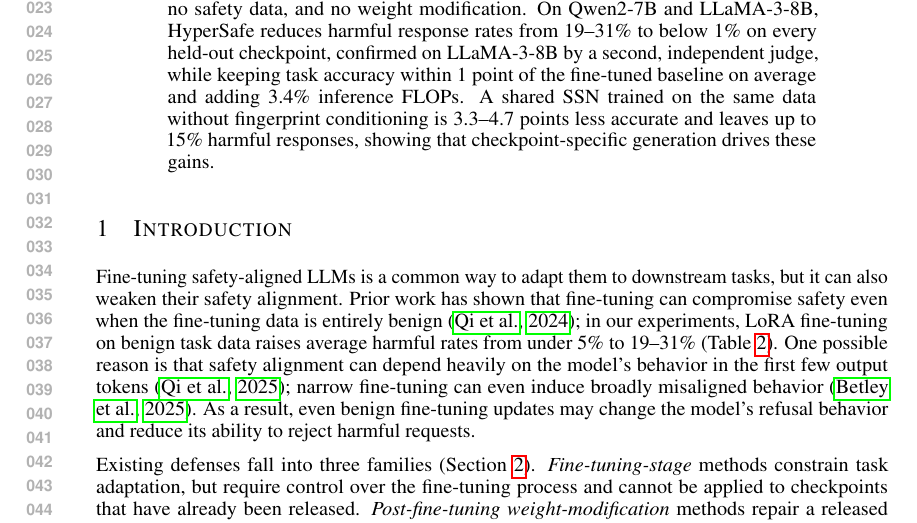
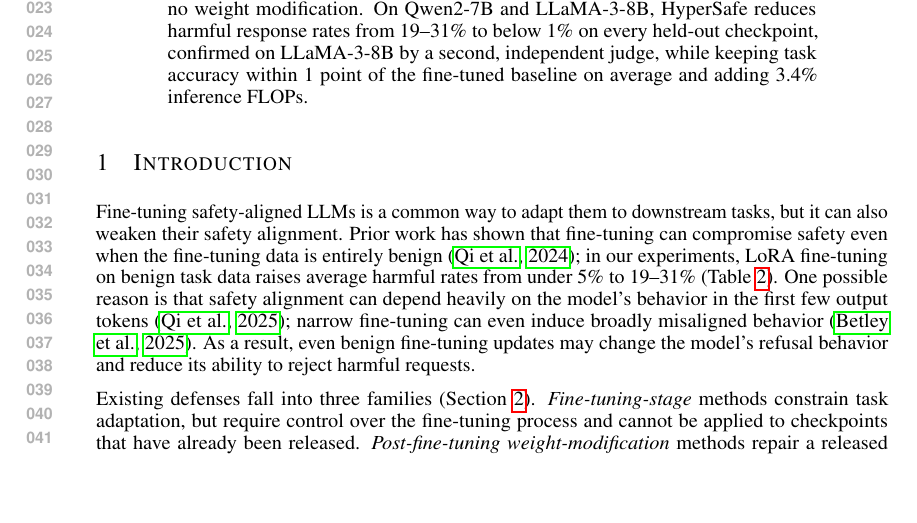
Before and after one commit to nokronim/Remedy-your-damaged-safety-alignment-at-only-inference-cost, a LaTeX paper (iclr2027_conference.tex, which reads sec/0_abstract.tex): part of page 1 of 22, cut so that both start at the same text, the shorter picture padded with empty space. Compiled offline with pdfLaTeX.

Commit message:
Drop shared-SSN sentence from abstract
Co-Authored-By: Claude Opus 5.5 <noreply@anthropic.com>

```diff
--- a/sec/0_abstract.tex
+++ b/sec/0_abstract.tex
@@ -1,3 +1,3 @@
 \begin{abstract}
-Safety alignment in large language models can be fragile under fine-tuning, as even benign task adaptation may increase harmful compliance. Existing defenses either retrain or modify weights during or after fine-tuning, which requires control over training or trades safety against utility, or use model-agnostic guard classifiers, which are not tailored to a given checkpoint and run a separate large model on every prompt. We propose \method{}, a post-hoc, model-specific, and non-invasive framework that restores safety by generating a Safe Side Network (\ssn{}) for each fine-tuned checkpoint. A hypernetwork maps layer-wise activation fingerprints, computed from a small set of calibration prompts, to the \ssn{} parameters in a single forward pass. The \ssn{} runs alongside the frozen fine-tuned model as a prompt-level safety classifier: harmful prompts are routed to refusal, while safe prompts are answered by the original model. The hypernetwork is trained once per backbone family; each new checkpoint then requires no gradient updates, no safety data, and no weight modification. On Qwen2-7B and LLaMA-3-8B, \method{} reduces harmful response rates from 19--31\% to below 1\% on every held-out checkpoint, confirmed on LLaMA-3-8B by a second, independent judge, while keeping task accuracy within 1 point of the fine-tuned baseline on average and adding 3.4\% inference FLOPs. A shared \ssn{} trained on the same data without fingerprint conditioning is 3.3--4.7 points less accurate and leaves up to 15\% harmful responses, showing that checkpoint-specific generation drives these gains.
+Safety alignment in large language models can be fragile under fine-tuning, as even benign task adaptation may increase harmful compliance. Existing defenses either retrain or modify weights during or after fine-tuning, which requires control over training or trades safety against utility, or use model-agnostic guard classifiers, which are not tailored to a given checkpoint and run a separate large model on every prompt. We propose \method{}, a post-hoc, model-specific, and non-invasive framework that restores safety by generating a Safe Side Network (\ssn{}) for each fine-tuned checkpoint. A hypernetwork maps layer-wise activation fingerprints, computed from a small set of calibration prompts, to the \ssn{} parameters in a single forward pass. The \ssn{} runs alongside the frozen fine-tuned model as a prompt-level safety classifier: harmful prompts are routed to refusal, while safe prompts are answered by the original model. The hypernetwork is trained once per backbone family; each new checkpoint then requires no gradient updates, no safety data, and no weight modification. On Qwen2-7B and LLaMA-3-8B, \method{} reduces harmful response rates from 19--31\% to below 1\% on every held-out checkpoint, confirmed on LLaMA-3-8B by a second, independent judge, while keeping task accuracy within 1 point of the fine-tuned baseline on average and adding 3.4\% inference FLOPs.
 \end{abstract}
```
